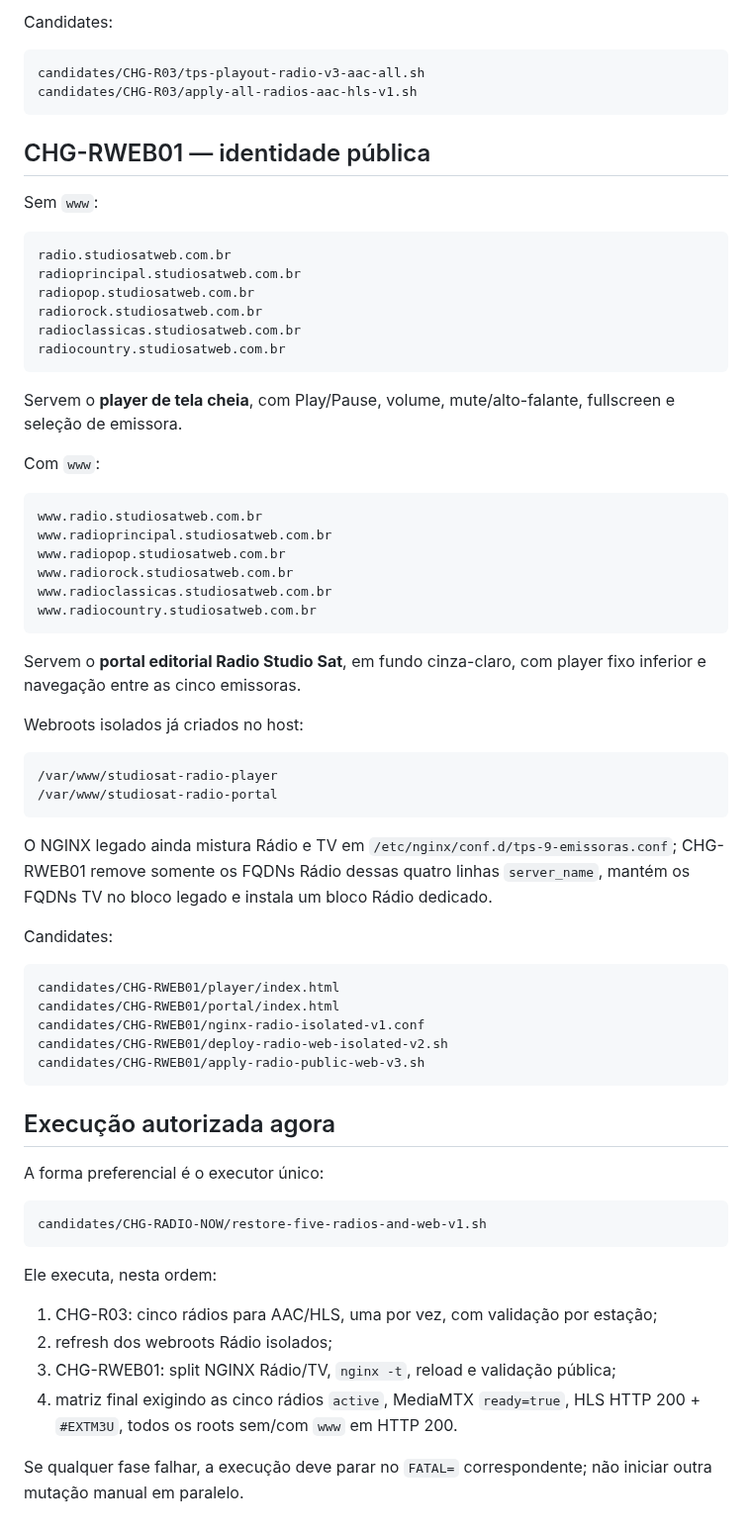
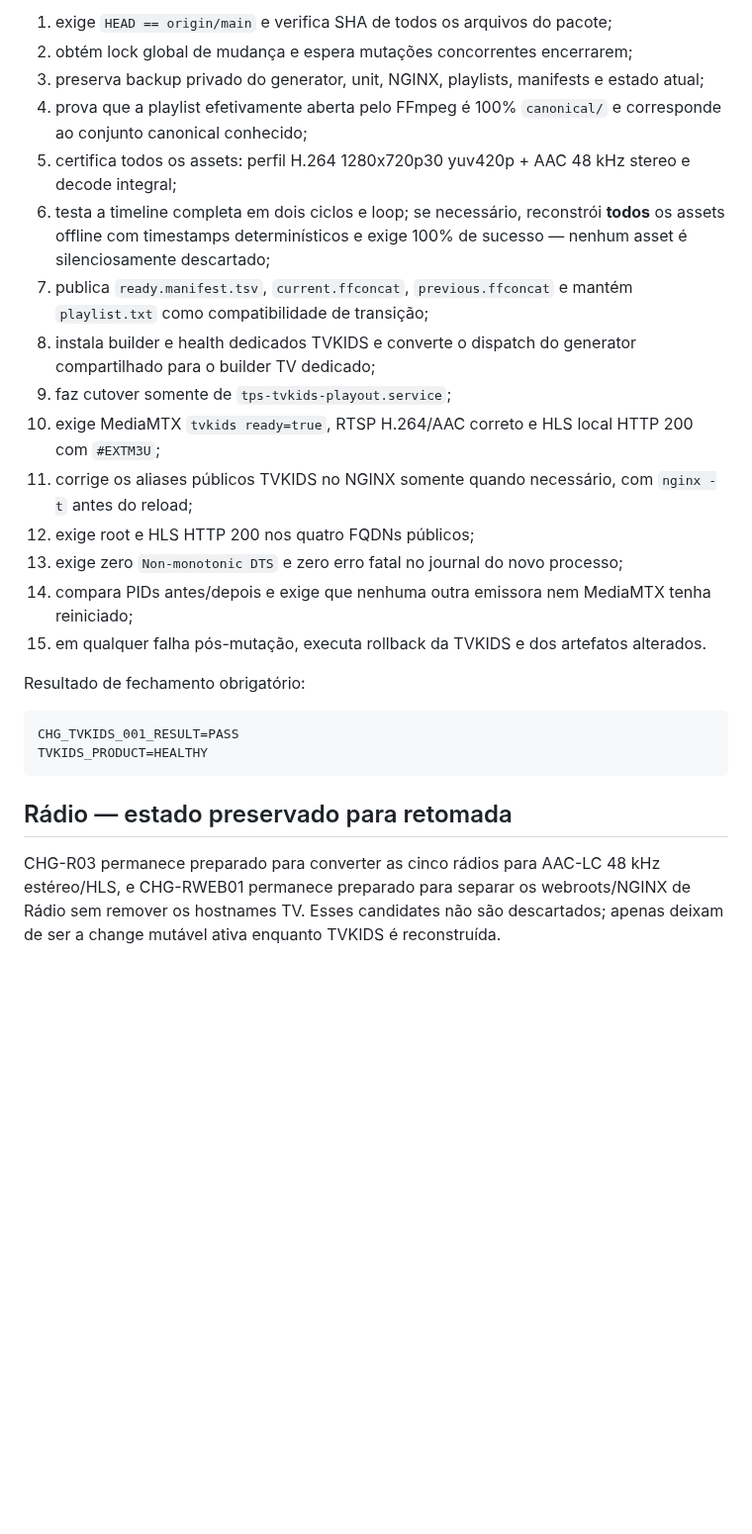
Before and after one commit to MarcoTuaTelecom/Projeto-StudioSat-Web-Radios-e-TVs-, a Markdown page: docs/30-execucao/CHANGE_QUEUE.md, the part around one of its changes. Shown at 99% size. Rendered like a GitHub page; blank space fills up the shorter version.

Commit message:
ops(priority): resume TVKIDS reconstruction as active change

````diff
--- a/docs/30-execucao/CHANGE_QUEUE.md
+++ b/docs/30-execucao/CHANGE_QUEUE.md
@@ -40,71 +40,27 @@ A publicação Rádio legado usa MPEG-1/2 Audio (MP3). Para a saída HLS atual d
 
-Candidates:
+1. exige `HEAD == origin/main` e verifica SHA de todos os arquivos do pacote;
+2. obtém lock global de mudança e espera mutações concorrentes encerrarem;
+3. preserva backup privado do generator, unit, NGINX, playlists, manifests e estado atual;
+4. prova que a playlist efetivamente aberta pelo FFmpeg é 100% `canonical/` e corresponde ao conjunto canonical conhecido;
+5. certifica todos os assets: perfil H.264 1280x720p30 yuv420p + AAC 48 kHz stereo e decode integral;
+6. testa a timeline completa em dois ciclos e loop; se necessário, reconstrói **todos** os assets offline com timestamps determinísticos e exige 100% de sucesso — nenhum asset é silenciosamente descartado;
+7. publica `ready.manifest.tsv`, `current.ffconcat`, `previous.ffconcat` e mantém `playlist.txt` como compatibilidade de transição;
+8. instala builder e health dedicados TVKIDS e converte o dispatch do generator compartilhado para o builder TV dedicado;
+9. faz cutover somente de `tps-tvkids-playout.service`;
+10. exige MediaMTX `tvkids ready=true`, RTSP H.264/AAC correto e HLS local HTTP 200 com `#EXTM3U`;
+11. corrige os aliases públicos TVKIDS no NGINX somente quando necessário, com `nginx -t` antes do reload;
+12. exige root e HLS HTTP 200 nos quatro FQDNs públicos;
+13. exige zero `Non-monotonic DTS` e zero erro fatal no journal do novo processo;
+14. compara PIDs antes/depois e exige que nenhuma outra emissora nem MediaMTX tenha reiniciado;
+15. em qualquer falha pós-mutação, executa rollback da TVKIDS e dos artefatos alterados.
+
+Resultado de fechamento obrigatório:
 
 ```text
-candidates/CHG-R03/tps-playout-radio-v3-aac-all.sh
-candidates/CHG-R03/apply-all-radios-aac-hls-v1.sh
+CHG_TVKIDS_001_RESULT=PASS
+TVKIDS_PRODUCT=HEALTHY
 ```
 
-## CHG-RWEB01 — identidade pública
+## Rádio — estado preservado para retomada
 
-Sem `www`:
-
-```text
-radio.studiosatweb.com.br
-radioprincipal.studiosatweb.com.br
-radiopop.studiosatweb.com.br
-radiorock.studiosatweb.com.br
-radioclassicas.studiosatweb.com.br
-radiocountry.studiosatweb.com.br
-```
-
-Servem o **player de tela cheia**, com Play/Pause, volume, mute/alto-falante, fullscreen e seleção de emissora.
-
-Com `www`:
-
-```text
-www.radio.studiosatweb.com.br
-www.radioprincipal.studiosatweb.com.br
-www.radiopop.studiosatweb.com.br
-www.radiorock.studiosatweb.com.br
-www.radioclassicas.studiosatweb.com.br
-www.radiocountry.studiosatweb.com.br
-```
-
-Servem o **portal editorial Radio Studio Sat**, em fundo cinza-claro, com player fixo inferior e navegação entre as cinco emissoras.
-
-Webroots isolados já criados no host:
-
-```text
-/var/www/studiosat-radio-player
-/var/www/studiosat-radio-portal
-```
-
-O NGINX legado ainda mistura Rádio e TV em `/etc/nginx/conf.d/tps-9-emissoras.conf`; CHG-RWEB01 remove somente os FQDNs Rádio dessas quatro linhas `server_name`, mantém os FQDNs TV no bloco legado e instala um bloco Rádio dedicado.
-
-Candidates:
-
-```text
-candidates/CHG-RWEB01/player/index.html
-candidates/CHG-RWEB01/portal/index.html
-candidates/CHG-RWEB01/nginx-radio-isolated-v1.conf
-candidates/CHG-RWEB01/deploy-radio-web-isolated-v2.sh
-candidates/CHG-RWEB01/apply-radio-public-web-v3.sh
-```
-
-## Execução autorizada agora
-
-A forma preferencial é o executor único:
-
-```text
-candidates/CHG-RADIO-NOW/restore-five-radios-and-web-v1.sh
-```
-
-Ele executa, nesta ordem:
-
-1. CHG-R03: cinco rádios para AAC/HLS, uma por vez, com validação por estação;
-2. refresh dos webroots Rádio isolados;
-3. CHG-RWEB01: split NGINX Rádio/TV, `nginx -t`, reload e validação pública;
-4. matriz final exigindo as cinco rádios `active`, MediaMTX `ready=true`, HLS HTTP 200 + `#EXTM3U`, todos os roots sem/com `www` em HTTP 200.
-
-Se qualquer fase falhar, a execução deve parar no `FATAL=` correspondente; não iniciar outra mutação manual em paralelo.
+CHG-R03 permanece preparado para converter as cinco rádios para AAC-LC 48 kHz estéreo/HLS, e CHG-RWEB01 permanece preparado para separar os webroots/NGINX de Rádio sem remover os hostnames TV. Esses candidates não são descartados; apenas deixam de ser a change mutável ativa enquanto TVKIDS é reconstruída.
````
Also changed, not shown: other parts of docs/30-execucao/CHANGE_QUEUE.md (+12 -12 lines).
